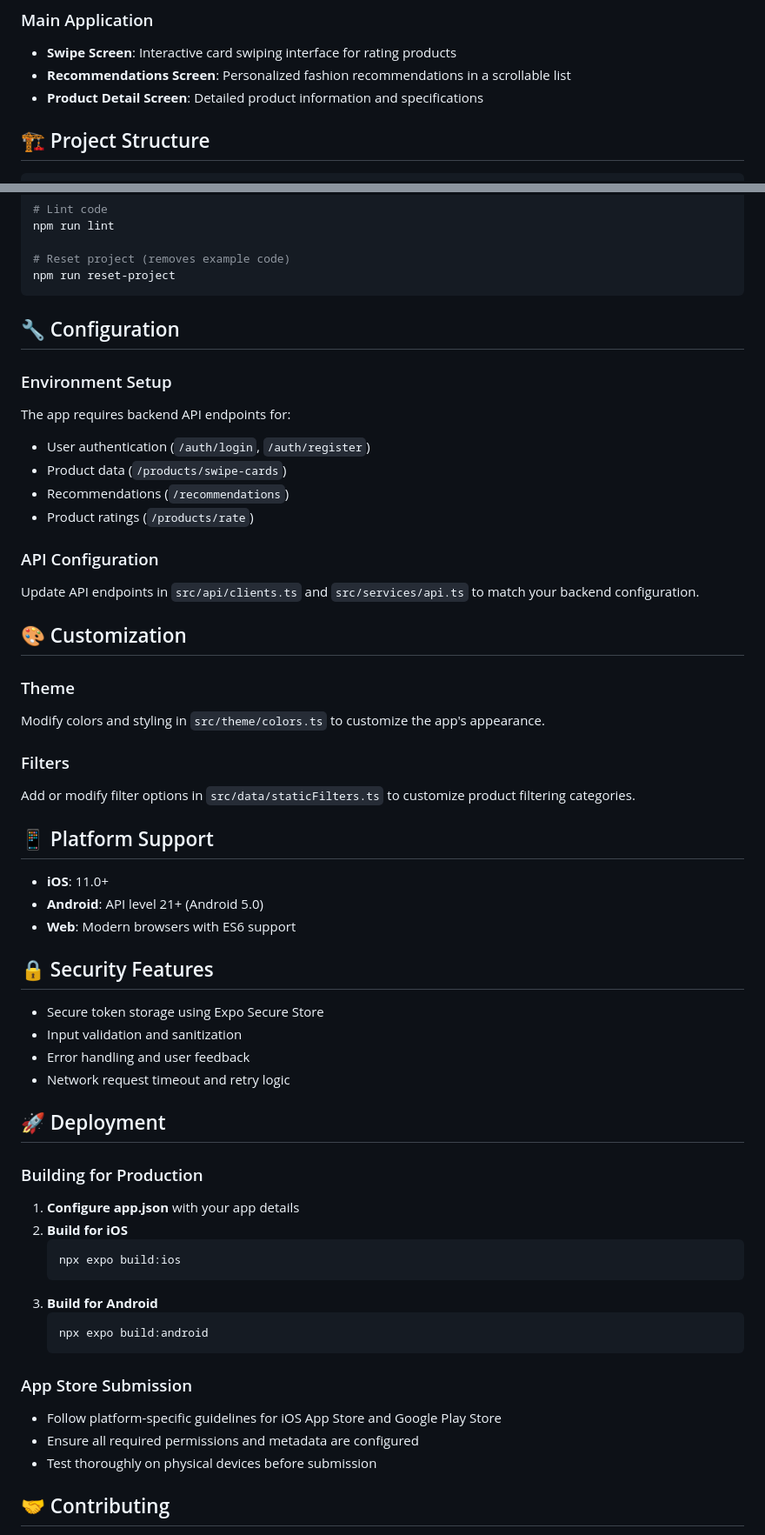
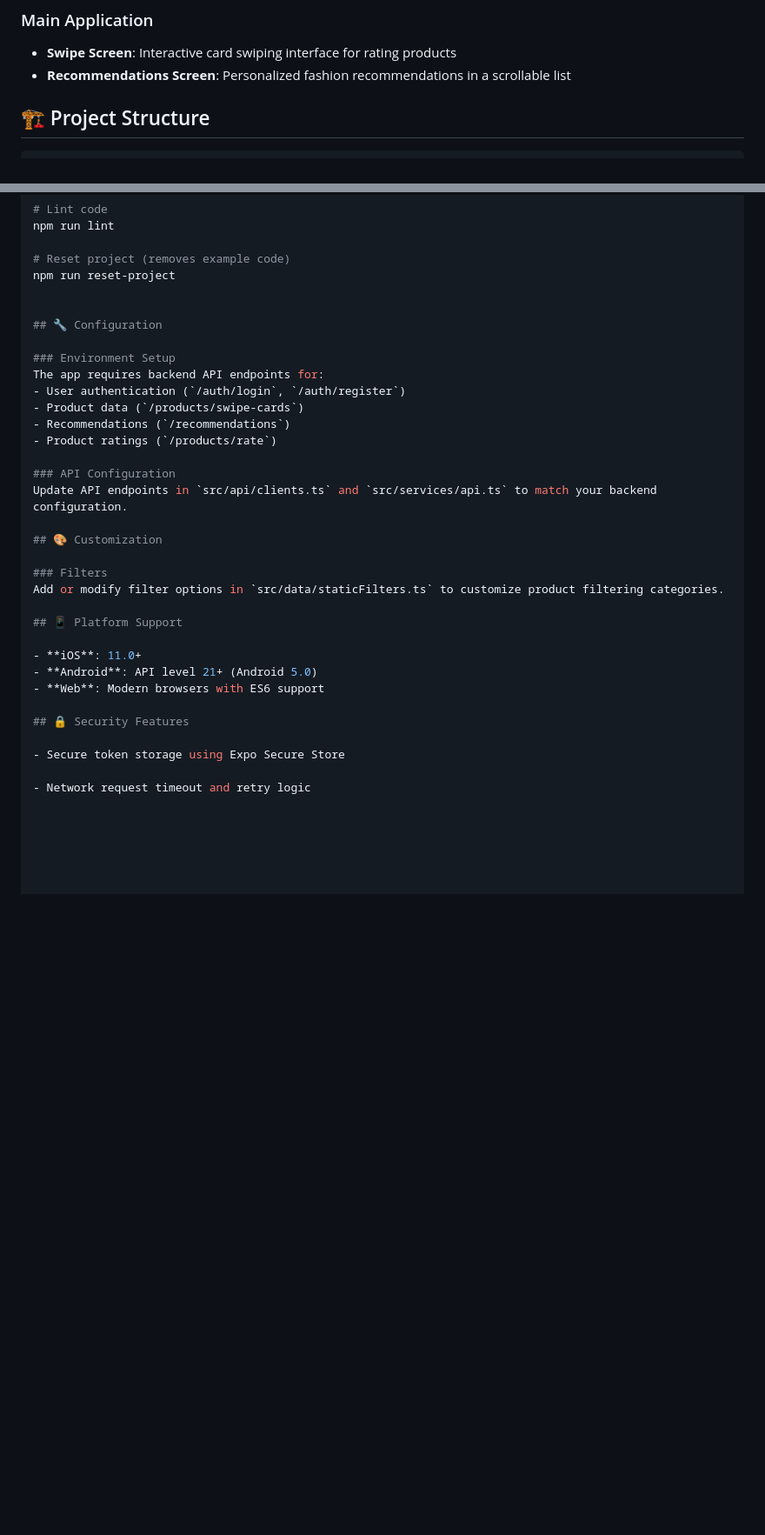
Before and after one commit to vsp1601/Quiz-App-Frontend, a Markdown page: README.md, 2 parts joined by grey strips. Shown: that part at 87% size. Drawn GitHub-style; blank space fills up the shorter version.

````diff
--- a/README.md
+++ b/README.md
@@ -45,7 +37,6 @@ A modern React Native mobile application built with Expo that provides personali
 ### Main Application
 - **Swipe Screen**: Interactive card swiping interface for rating products
 - **Recommendations Screen**: Personalized fashion recommendations in a scrollable list
-- **Product Detail Screen**: Detailed product information and specifications
 
 ## 🏗 Project Structure
 
@@ -118,7 +109,7 @@ npm run lint
 
 # Reset project (removes example code)
 npm run reset-project
-```
+
 
 ## 🔧 Configuration
 
@@ -134,9 +125,6 @@ Update API endpoints in `src/api/clients.ts` and `src/services/api.ts` to match
 
 ## 🎨 Customization
 
-### Theme
-Modify colors and styling in `src/theme/colors.ts` to customize the app's appearance.
-
 ### Filters
 Add or modify filter options in `src/data/staticFilters.ts` to customize product filtering categories.
 
@@ -149,28 +137,11 @@ Add or modify filter options in `src/data/staticFilters.ts` to customize product
 ## 🔒 Security Features
 
 - Secure token storage using Expo Secure Store
-- Input validation and sanitization
-- Error handling and user feedback
+
 - Network request timeout and retry logic
 
-## 🚀 Deployment
 
-### Building for Production
 
-1. **Configure app.json** with your app details
-2. **Build for iOS**
-   ```bash
-   npx expo build:ios
-   ```
-3. **Build for Android**
-   ```bash
-   npx expo build:android
-   ```
 
-### App Store Submission
-- Follow platform-specific guidelines for iOS App Store and Google Play Store
-- Ensure all required permissions and metadata are configured
-- Test thoroughly on physical devices before submission
 
-## 🤝 Contributing
 
````
Also changed, not shown: other parts of README.md (+0 -26 lines).
